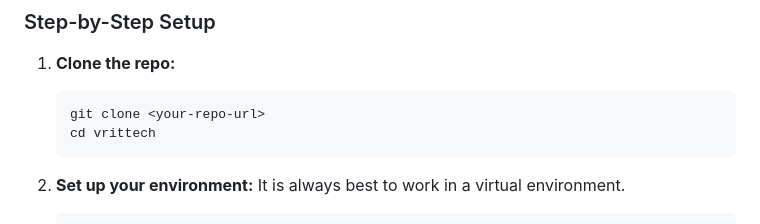
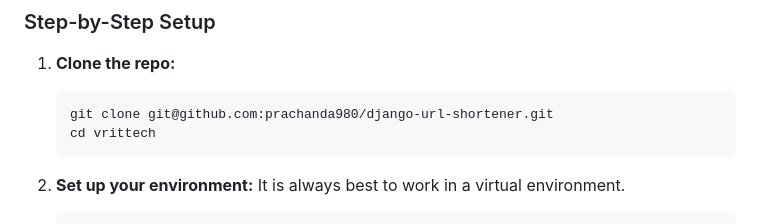
Before and after one commit to prachanda980/django-url-shortener, a Markdown page: README.md, the part around the change. GitHub-like rendering.

Commit message:
Update README.md with correct repository URL

````diff
--- a/README.md
+++ b/README.md
@@ -25,7 +25,7 @@ You'll need Python installed (I recommend 3.12+), and you also need **Redis** ru
 
 1.  **Clone the repo:**
     ```bash
-    git clone <your-repo-url>
+    git clone git@github.com:prachanda980/django-url-shortener.git
     cd vrittech
     ```
 
````
